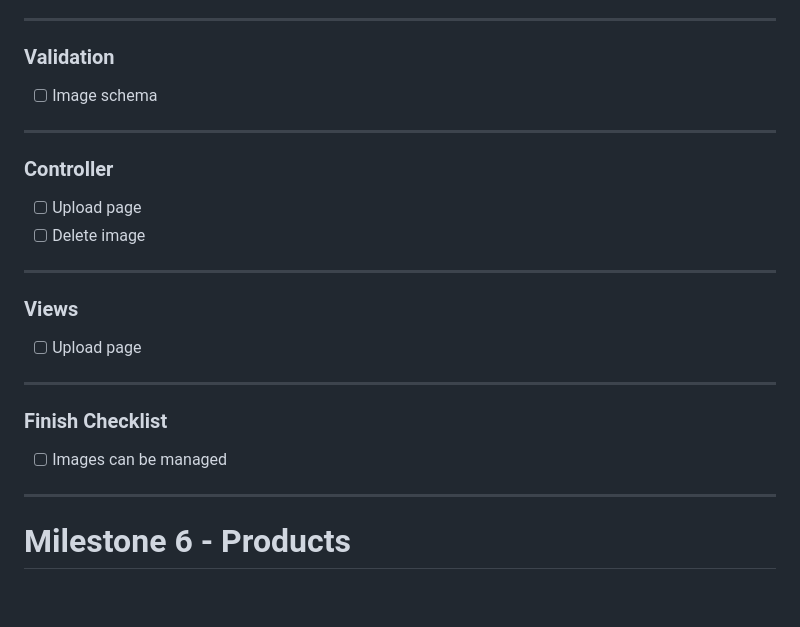
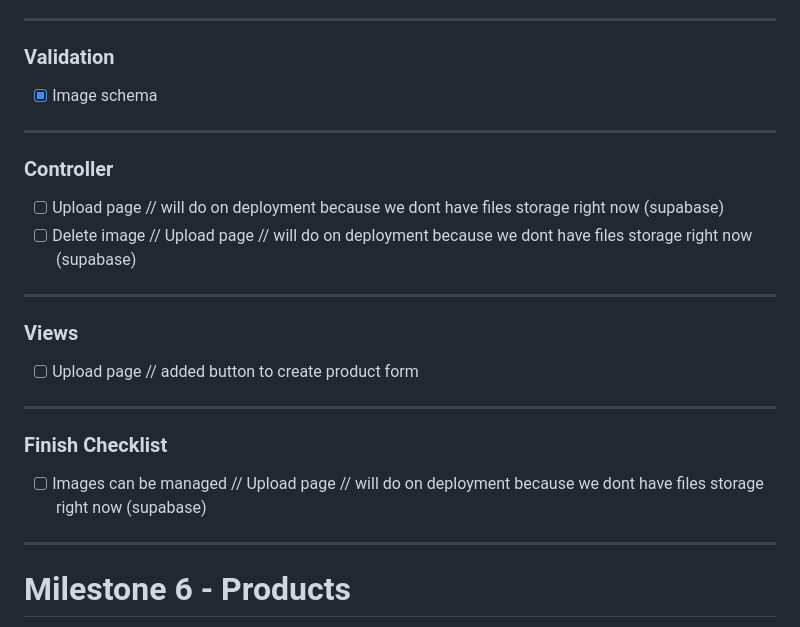
Before and after one commit to ivan-k-ivanow/puhen-svqt, a Markdown page: docs/11-develpment-tasks.md, the part around the change. Drawn GitHub-style; blank space fills up the shorter version.

Commit message:
Update tasks

```diff
--- a/docs/11-develpment-tasks.md
+++ b/docs/11-develpment-tasks.md
@@ -341,26 +341,26 @@ Images are stored as URLs.
 
 ### Validation
 
-- [ ] Image schema
+- [x] Image schema
 
 ---
 
 ### Controller
 
-- [ ] Upload page
-- [ ] Delete image
+- [ ] Upload page // will do on deployment because we dont have files storage right now (supabase)
+- [ ] Delete image // Upload page // will do on deployment because we dont have files storage right now (supabase)
 
 ---
 
 ### Views
 
-- [ ] Upload page
+- [ ] Upload page // added button to create product form
 
 ---
 
 ### Finish Checklist
 
-- [ ] Images can be managed
+- [ ] Images can be managed // Upload page // will do on deployment because we dont have files storage right now (supabase)
 
 ---
 
```
